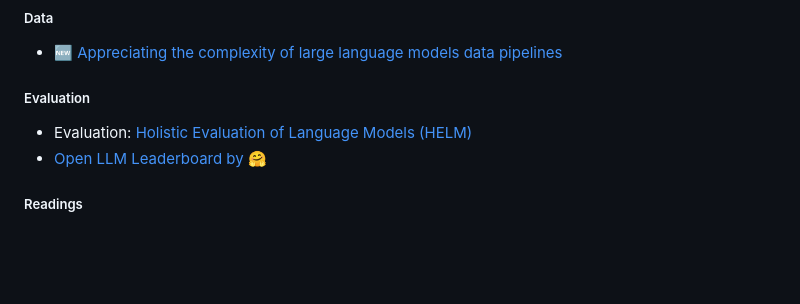
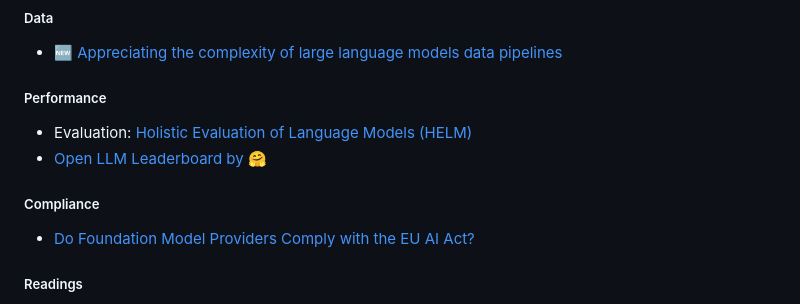
Before and after one commit to marcelcastrobr/my_ml_links, a Markdown page: README.md, the part around the change. Drawn GitHub-style; blank space fills up the shorter version.

```diff
--- a/README.md
+++ b/README.md
@@ -18,10 +18,13 @@ Objective: Repo to capture ML links and learning in a mindmap using markdown.
 ##### Data
 - [🆕 Appreciating the complexity of large language models data pipelines](https://blog.christianperone.com/2023/06/appreciating-llms-data-pipelines/)
 
-##### Evaluation
+##### Performance
 
 - Evaluation: [Holistic Evaluation of Language Models (HELM)](https://crfm.stanford.edu/helm/latest/?groups=1)
 - [Open LLM Leaderboard by 🤗](https://huggingface.co/spaces/HuggingFaceH4/open_llm_leaderboard)
+
+##### Compliance
+- [Do Foundation Model Providers Comply with the EU AI Act?](https://crfm.stanford.edu/2023/06/15/eu-ai-act.html)
 
 ##### Readings
 
```
